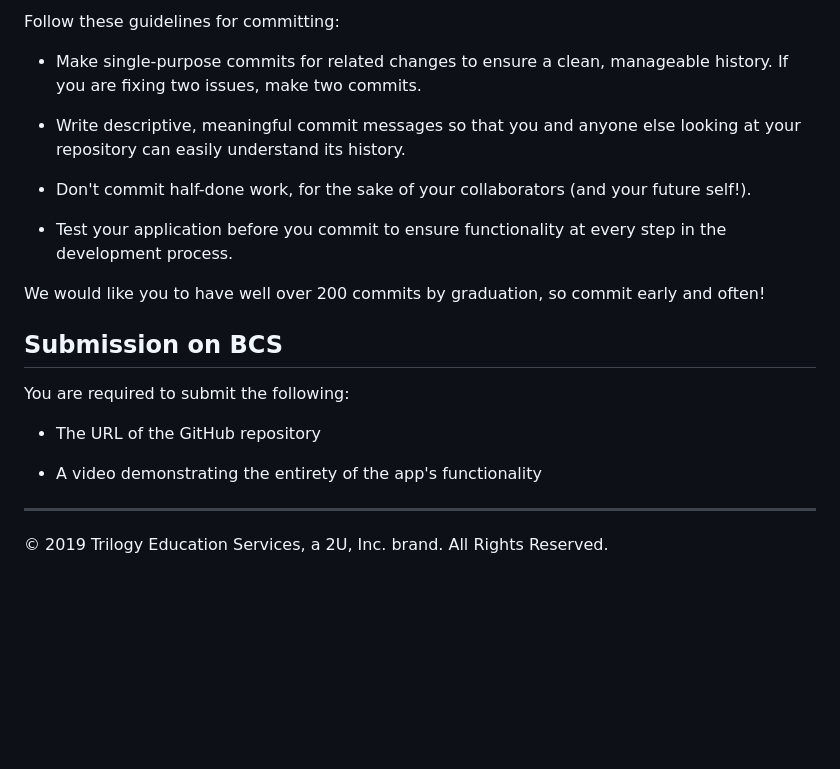
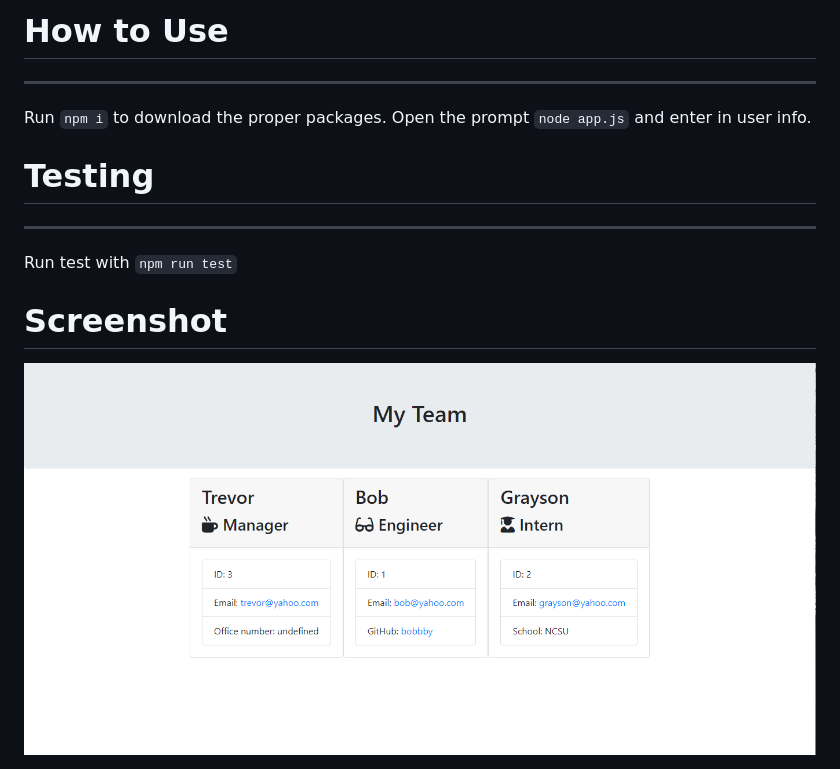
Before and after one commit to graysondeese/TeamGenerator, a Markdown page: README.md, the part around the change printed below. GitHub-like rendering; pictures changed too: Assets/Capture.PNG (added); blank space fills up the shorter version.

````diff
--- a/README.md
+++ b/README.md
@@ -147,23 +9,9 @@ One of the most important skills to master as a web developer is version control
-Follow these guidelines for committing:
-
-* Make single-purpose commits for related changes to ensure a clean, manageable history. If you are fixing two issues, make two commits.
-
-* Write descriptive, meaningful commit messages so that you and anyone else looking at your repository can easily understand its history.
-
-* Don't commit half-done work, for the sake of your collaborators (and your future self!).
-
-* Test your application before you commit to ensure functionality at every step in the development process.
-
-We would like you to have well over 200 commits by graduation, so commit early and often!
-
-
-## Submission on BCS
-
-You are required to submit the following:
-
-* The URL of the GitHub repository
-
-* A video demonstrating the entirety of the app's functionality
-
-- - -
-© 2019 Trilogy Education Services, a 2U, Inc. brand. All Rights Reserved.
+# How to Use
+***
+Run ``` npm i ``` to download the proper packages. Open the prompt ``` node app.js ``` and enter in user info.
+# Testing
+***
+Run test with
+``` npm run test ```
+# Screenshot
+<img src="Assets/Capture.PNG">
````
Also changed, not shown: other parts of README.md (+1 -139 lines), 1 other file.
